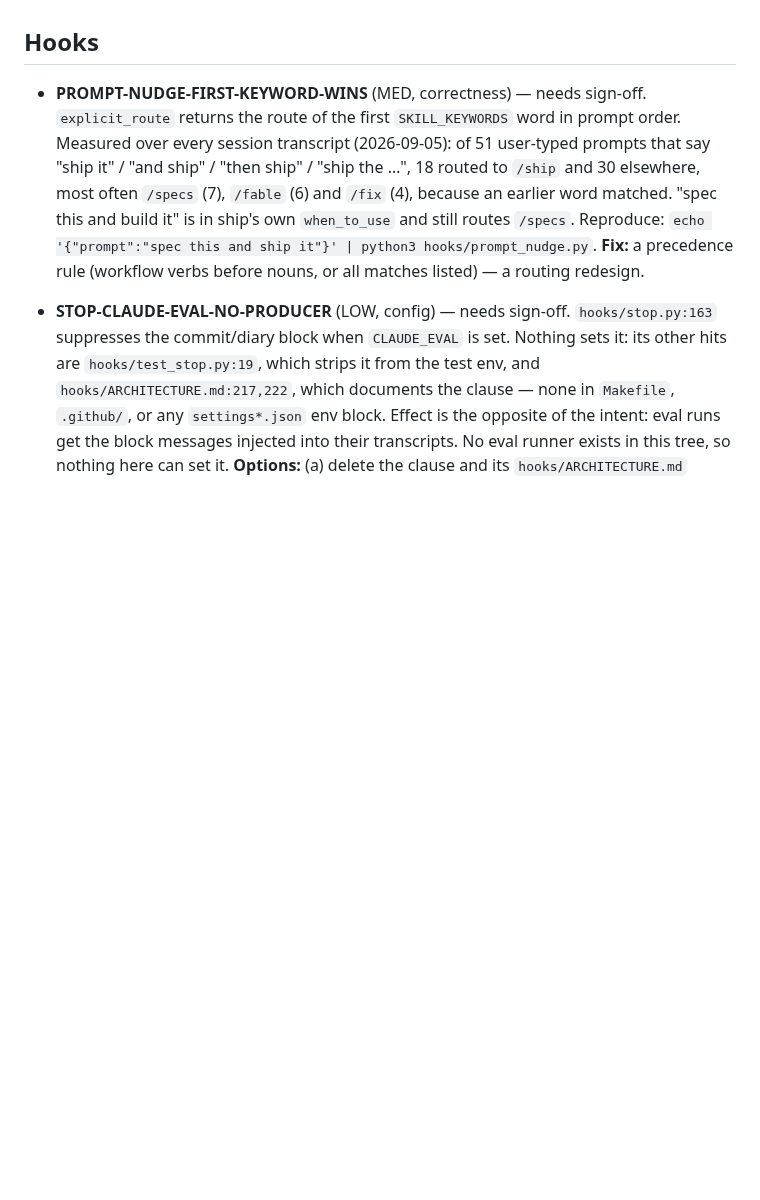
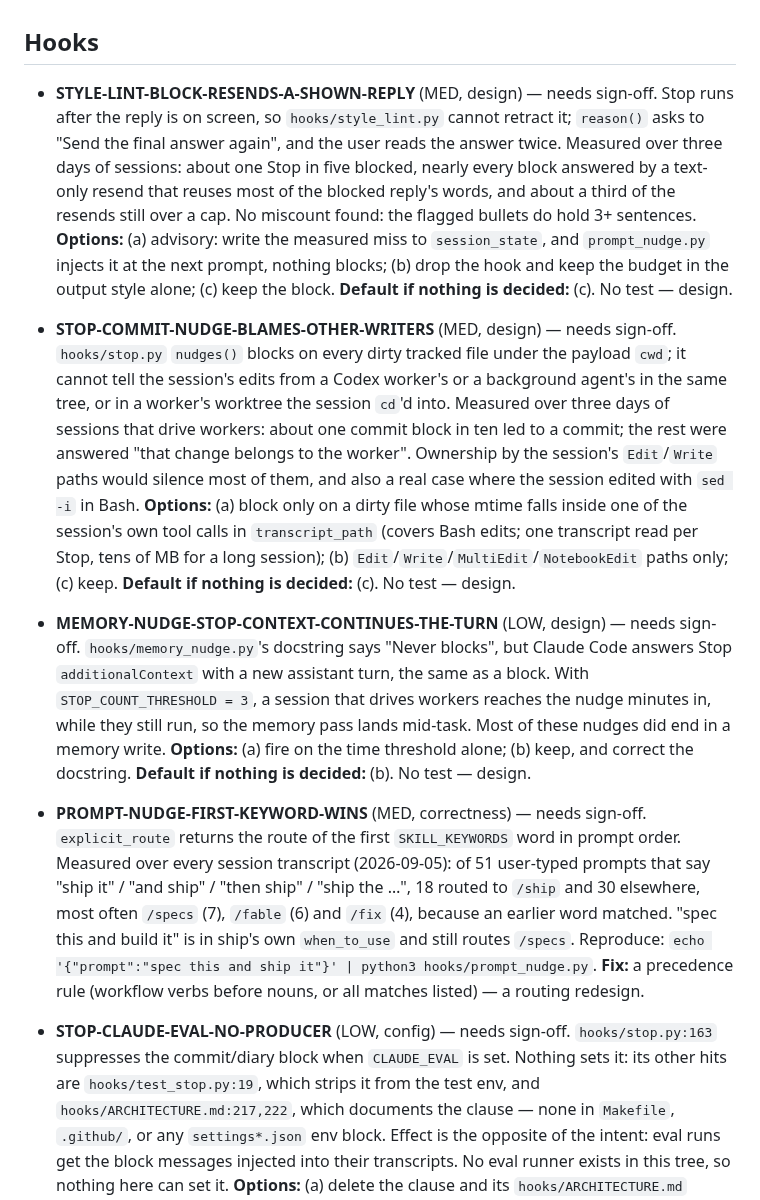
Before and after one commit to kronael/tools, a Markdown page: BUGS.md, the part around the change. Drawn GitHub-style; blank space fills up the shorter version.

Commit message:
docs(bugs): Record the three Stop hook noise proposals

```diff
--- a/BUGS.md
+++ b/BUGS.md
@@ -412,6 +412,42 @@
   is decided:** (b).
 
 ## Hooks
+
+- **STYLE-LINT-BLOCK-RESENDS-A-SHOWN-REPLY** (MED, design) — needs sign-off.
+  Stop runs after the reply is on screen, so `hooks/style_lint.py` cannot
+  retract it; `reason()` asks to "Send the final answer again", and the user
+  reads the answer twice. Measured over three days of sessions: about one
+  Stop in five blocked, nearly every block answered by a text-only resend
+  that reuses most of the blocked reply's words, and about a third of the
+  resends still over a cap. No miscount found: the flagged bullets do hold 3+
+  sentences. **Options:** (a) advisory: write the measured miss to
+  `session_state`, and `prompt_nudge.py` injects it at the next prompt,
+  nothing blocks; (b) drop the hook and keep the budget in the output style
+  alone; (c) keep the block. **Default if nothing is decided:** (c). No test
+  — design.
+
+- **STOP-COMMIT-NUDGE-BLAMES-OTHER-WRITERS** (MED, design) — needs sign-off.
+  `hooks/stop.py` `nudges()` blocks on every dirty tracked file under the
+  payload `cwd`; it cannot tell the session's edits from a Codex worker's or
+  a background agent's in the same tree, or in a worker's worktree the
+  session `cd`'d into. Measured over three days of sessions that drive
+  workers: about one commit block in ten led to a commit; the rest were
+  answered "that change belongs to the worker". Ownership by the session's
+  `Edit`/`Write` paths would silence most of them, and also a real case where
+  the session edited with `sed -i` in Bash. **Options:** (a) block only on a
+  dirty file whose mtime falls inside one of the session's own tool calls in
+  `transcript_path` (covers Bash edits; one transcript read per Stop, tens of
+  MB for a long session); (b) `Edit`/`Write`/`MultiEdit`/`NotebookEdit` paths
+  only; (c) keep. **Default if nothing is decided:** (c). No test — design.
+
+- **MEMORY-NUDGE-STOP-CONTEXT-CONTINUES-THE-TURN** (LOW, design) — needs
+  sign-off. `hooks/memory_nudge.py`'s docstring says "Never blocks", but
+  Claude Code answers Stop `additionalContext` with a new assistant turn, the
+  same as a block. With `STOP_COUNT_THRESHOLD = 3`, a session that drives
+  workers reaches the nudge minutes in, while they still run, so the memory
+  pass lands mid-task. Most of these nudges did end in a memory write.
+  **Options:** (a) fire on the time threshold alone; (b) keep, and correct
+  the docstring. **Default if nothing is decided:** (b). No test — design.
 
 - **PROMPT-NUDGE-FIRST-KEYWORD-WINS** (MED, correctness) — needs sign-off.
   `explicit_route` returns the route of the first `SKILL_KEYWORDS` word in
```
